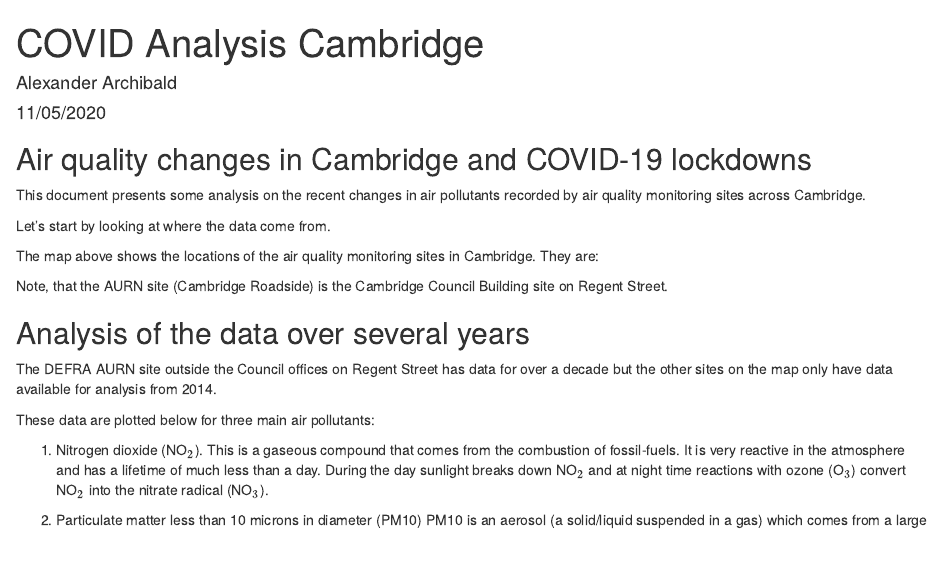
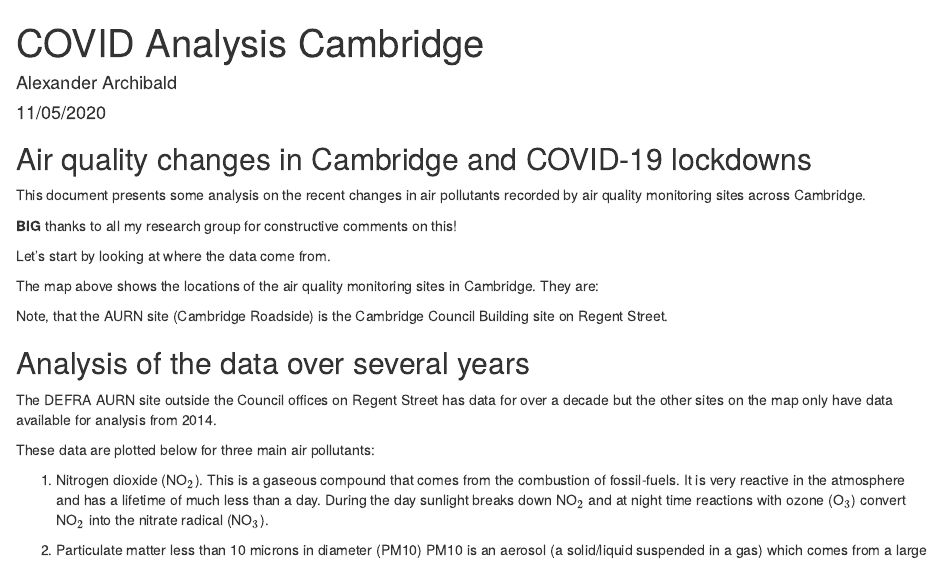
Before and after one commit to ata27/Cambridge_Covid_analysis, an R Markdown document (cambridge_covid_analysis.Rmd): the page in a window 1100 px wide, from its top. Rendered offline with R 4.5, knitr and Pandoc, with nearby package versions; the code chunks are not run, so their results and figures are left out.

Commit message:
added thanks

````diff
--- a/cambridge_covid_analysis.Rmd
+++ b/cambridge_covid_analysis.Rmd
@@ -17,6 +17,8 @@ knitr::opts_chunk$set(echo = FALSE)
 ## Air quality changes in Cambridge and COVID-19 lockdowns
 
 This document presents some analysis on the recent changes in air pollutants recorded by air quality monitoring sites across Cambridge.
+
+**BIG** thanks to all my research group for constructive comments on this!
 
 Let's start by looking at where the data come from.
 ```{r, echo=F, warning=F, cache=TRUE, message=FALSE}
````
